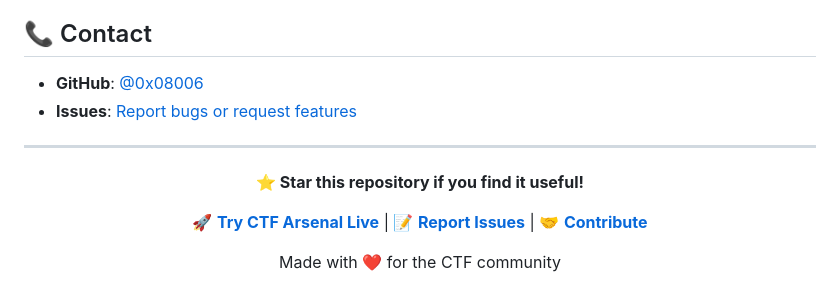
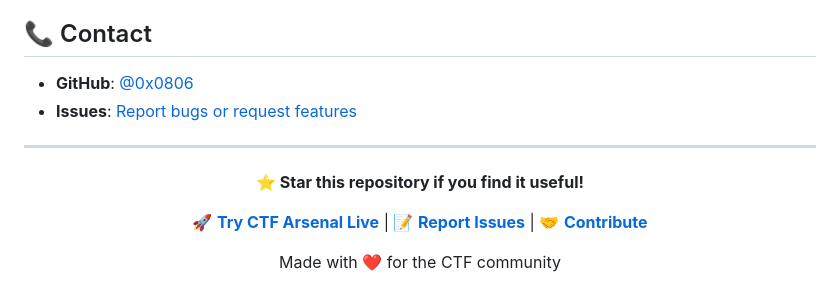
Before and after one commit to 0x0806/CTF-Arsenal, a Markdown page: README.md, the part around the change printed below. Drawn GitHub-style.

```diff
--- a/README.md
+++ b/README.md
@@ -218,7 +218,7 @@ This project is licensed under the MIT License - see the [LICENSE](LICENSE) file
 
 ## 📞 Contact
 
-- **GitHub**: [@0x08006](https://github.com/0x0806)
+- **GitHub**: [@0x0806](https://github.com/0x0806)
 - **Issues**: [Report bugs or request features](https://github.com/0x08006/ctf-arsenal/issues)
 
 ---
```
Also changed, not shown: other parts of README.md (+1 -1 lines).
